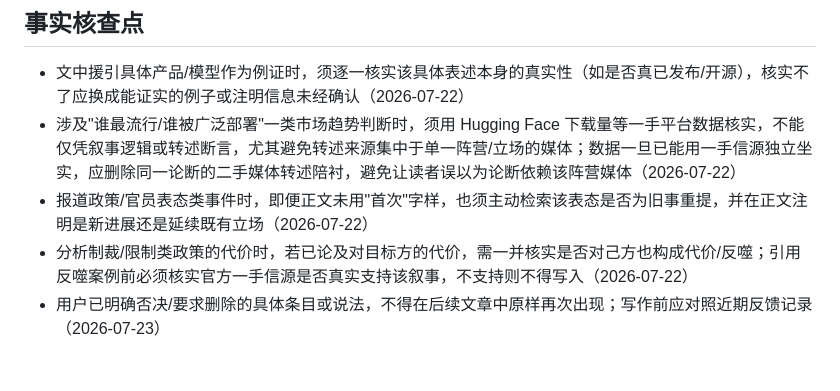
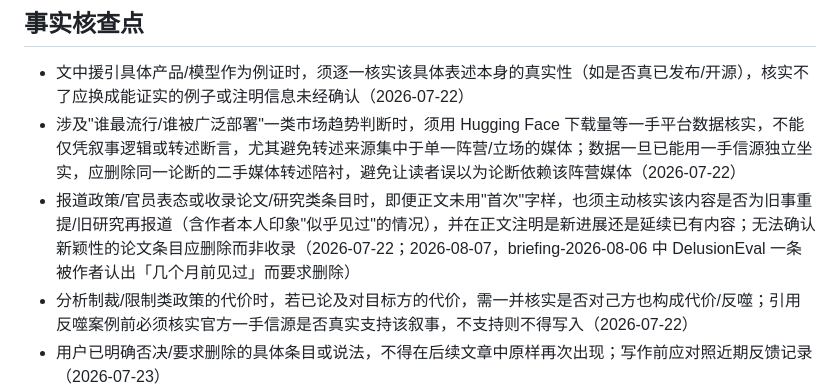
Before and after one commit to mengyahuUSTC-PU/mengyahuUSTC-PU.github.io, a Markdown page: automation/prompts/editorial-lessons.md, the part around the change. GitHub-like rendering; blank space fills up the shorter version.

Commit message:
Update editorial lessons from user feedback
Co-Authored-By: Claude Opus 4.8 <noreply@anthropic.com>

```diff
--- a/automation/prompts/editorial-lessons.md
+++ b/automation/prompts/editorial-lessons.md
@@ -50,7 +50,7 @@
 
 - 文中援引具体产品/模型作为例证时，须逐一核实该具体表述本身的真实性（如是否真已发布/开源），核实不了应换成能证实的例子或注明信息未经确认（2026-07-22）
 - 涉及"谁最流行/谁被广泛部署"一类市场趋势判断时，须用 Hugging Face 下载量等一手平台数据核实，不能仅凭叙事逻辑或转述断言，尤其避免转述来源集中于单一阵营/立场的媒体；数据一旦已能用一手信源独立坐实，应删除同一论断的二手媒体转述陪衬，避免让读者误以为论断依赖该阵营媒体（2026-07-22）
-- 报道政策/官员表态类事件时，即便正文未用"首次"字样，也须主动检索该表态是否为旧事重提，并在正文注明是新进展还是延续既有立场（2026-07-22）
+- 报道政策/官员表态或收录论文/研究类条目时，即便正文未用"首次"字样，也须主动核实该内容是否为旧事重提/旧研究再报道（含作者本人印象"似乎见过"的情况），并在正文注明是新进展还是延续已有内容；无法确认新颖性的论文条目应删除而非收录（2026-07-22；2026-08-07，briefing-2026-08-06 中 DelusionEval 一条被作者认出「几个月前见过」而要求删除）
 - 分析制裁/限制类政策的代价时，若已论及对目标方的代价，需一并核实是否对己方也构成代价/反噬；引用反噬案例前必须核实官方一手信源是否真实支持该叙事，不支持则不得写入（2026-07-22）
 - 用户已明确否决/要求删除的具体条目或说法，不得在后续文章中原样再次出现；写作前应对照近期反馈记录（2026-07-23）
 - 将某公司计划类比/对照到其他公司历史先例时，必须实际调研该先例公司具体做了什么、是否有相关诉讼及结果，逐项梳理与本文场景的相同点、不同点，并提炼可直接迁移的经验教训，不能只做浮于表面的泛泛类比（2026-07-24，Nuance 先例调研）
```
